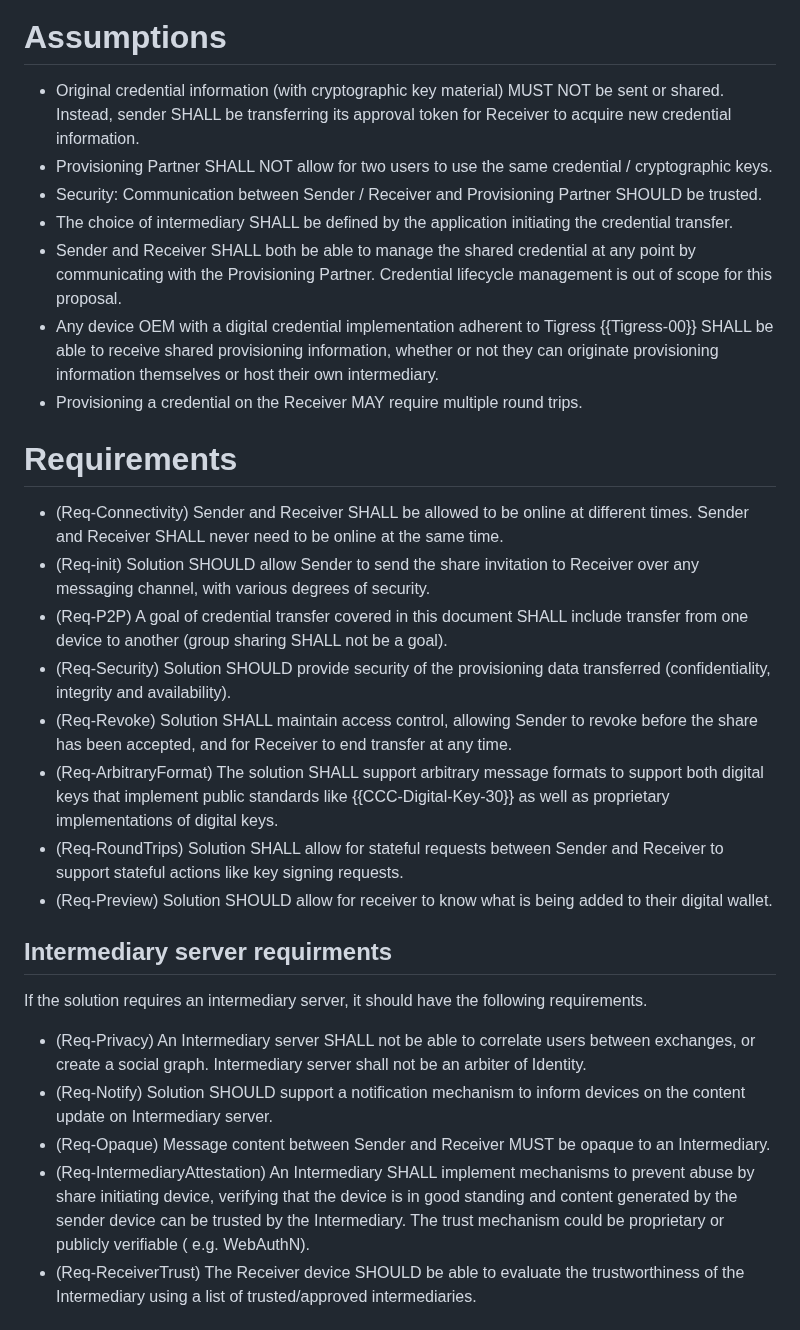
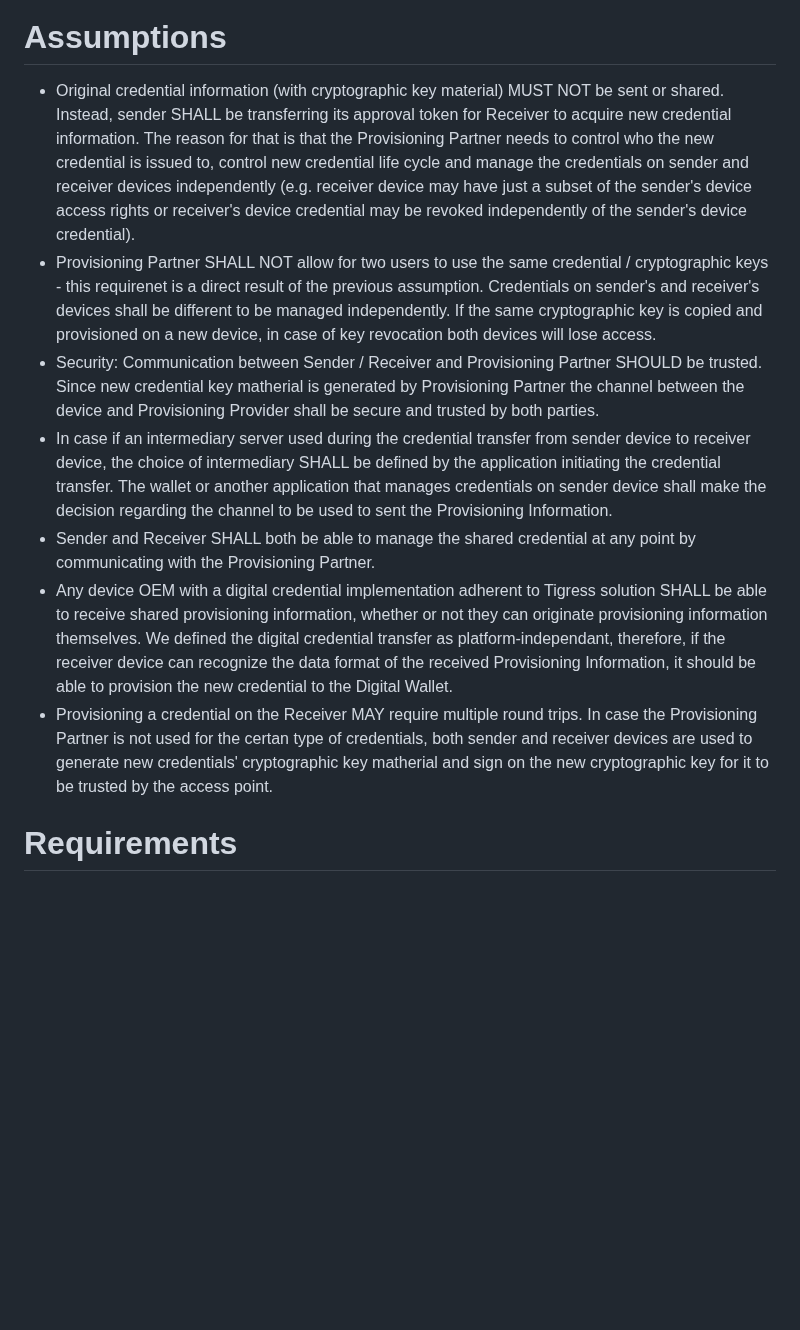
Before and after one commit to dimmyvi/tigress-general-requirements, a Markdown page: draft-tigress-general-requirements.md, the part around one of its changes. GitHub-like rendering; blank space fills up the shorter version.

```diff
--- a/draft-tigress-general-requirements.md
+++ b/draft-tigress-general-requirements.md
@@ -139,32 +99,13 @@ sequenceDiagram
 
 # Assumptions
 
-- Original credential information (with cryptographic key material) MUST NOT be sent or shared. Instead, sender SHALL be transferring its approval token for Receiver to acquire new credential information.
-- Provisioning Partner SHALL NOT allow for two users to use the same credential / cryptographic keys.
-- Security: Communication between Sender / Receiver and Provisioning Partner SHOULD be trusted.
-- The choice of intermediary SHALL be defined by the application initiating the credential transfer.
-- Sender and Receiver SHALL both be able to manage the shared credential at any point by communicating with the Provisioning Partner. Credential lifecycle management is out of scope for this proposal.
-- Any device OEM with a digital credential implementation adherent to Tigress {{Tigress-00}} SHALL be able to receive shared provisioning information, whether or not they can originate provisioning information themselves or host their own intermediary.
-- Provisioning a credential on the Receiver MAY require multiple round trips.
+- Original credential information (with cryptographic key material) MUST NOT be sent or shared. Instead, sender SHALL be transferring its approval token for Receiver to acquire new credential information. The reason for that is that the Provisioning Partner needs to control who the new credential is issued to, control new credential life cycle and manage the credentials on sender and receiver devices independently (e.g. receiver device may have just a subset of the sender's device access rights or receiver's device credential may be revoked independently of the sender's device credential).
+- Provisioning Partner SHALL NOT allow for two users to use the same credential / cryptographic keys - this requirenet is a direct result of the previous assumption. Credentials on sender's and receiver's devices shall be different to be managed independently. If the same cryptographic key is copied and provisioned on a new device, in case of key revocation both devices will lose access.
+- Security: Communication between Sender / Receiver and Provisioning Partner SHOULD be trusted. Since new credential key matherial is generated by Provisioning Partner the channel between the device and Provisioning Provider shall be secure and trusted by both parties.
+- In case if an intermediary server used during the credential transfer from sender device to receiver device, the choice of intermediary SHALL be defined by the application initiating the credential transfer. The wallet or another application that manages credentials on sender device shall make the decision regarding the channel to be used to sent the Provisioning Information.
+- Sender and Receiver SHALL both be able to manage the shared credential at any point by communicating with the Provisioning Partner.
+- Any device OEM with a digital credential implementation adherent to Tigress solution SHALL be able to receive shared provisioning information, whether or not they can originate provisioning information themselves. We defined the digital credential transfer as platform-independant, therefore, if the receiver device can recognize the data format of the received Provisioning Information, it should be able to provision the new credential to the Digital Wallet.
+- Provisioning a credential on the Receiver MAY require multiple round trips. In case the Provisioning Partner is not used for the certan type of credentials, both sender and receiver devices are used to generate new credentials' cryptographic key matherial and sign on the new cryptographic key for it to be trusted by the access point.
 
 
 # Requirements
-
-- (Req-Connectivity) Sender and Receiver SHALL be allowed to be online at different times. Sender and Receiver SHALL never need to be online at the same time.
-- (Req-init) Solution SHOULD allow Sender to send the share invitation to Receiver over any messaging channel, with various degrees of security.
-- (Req-P2P) A goal of credential transfer covered in this document SHALL include transfer from one device to another (group sharing SHALL not be a goal).
-- (Req-Security) Solution SHOULD provide security of the provisioning data transferred (confidentiality, integrity and availability).
-- (Req-Revoke) Solution SHALL maintain access control, allowing Sender to revoke before the share has been accepted, and for Receiver to end transfer at any time.
-- (Req-ArbitraryFormat) The solution SHALL support arbitrary message formats to support both digital keys that implement public standards like {{CCC-Digital-Key-30}} as well as proprietary implementations of digital keys.
-- (Req-RoundTrips) Solution SHALL allow for stateful requests between Sender and Receiver to support stateful actions like key signing requests.
-- (Req-Preview) Solution SHOULD allow for receiver to know what is being added to their digital wallet.
-
-## Intermediary server requirments
-If the solution requires an intermediary server, it should have the following requirements.
-
-- (Req-Privacy) An Intermediary server SHALL not be able to correlate users between exchanges, or create a social graph. Intermediary server shall not be an arbiter of Identity.
-- (Req-Notify) Solution SHOULD support a notification mechanism to inform devices on the content update on Intermediary server.
-- (Req-Opaque) Message content between Sender and Receiver MUST be opaque to an Intermediary.
-- (Req-IntermediaryAttestation) An Intermediary SHALL implement mechanisms to prevent abuse by share initiating device, verifying that the device is in good standing and content generated by the sender device can be trusted by the Intermediary. The trust mechanism could be proprietary or publicly verifiable ( e.g. WebAuthN).
-- (Req-ReceiverTrust) The Receiver device SHOULD be able to evaluate the trustworthiness of the Intermediary using a list of trusted/approved intermediaries.
-
```
Also changed, not shown: other parts of draft-tigress-general-requirements.md (+12 -70 lines).
